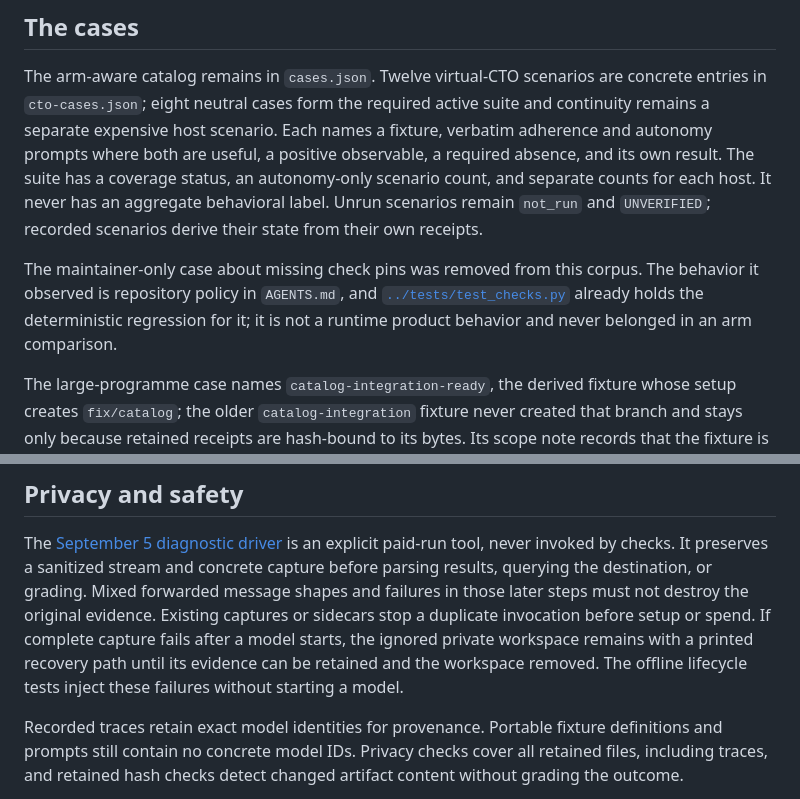
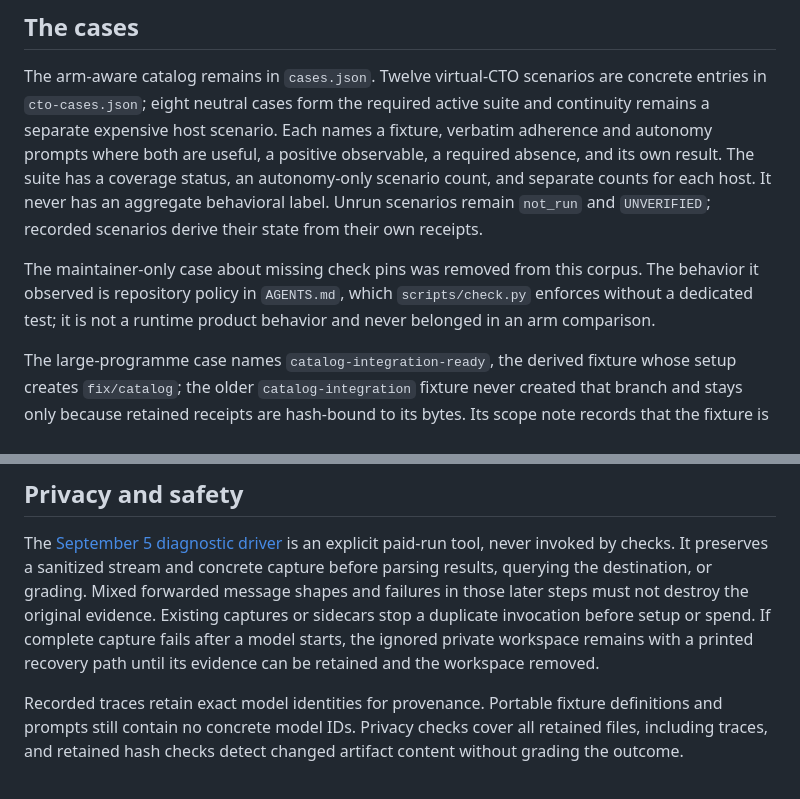
Before and after one commit to mzored/SkipHow, a Markdown page: evals/README.md, 2 parts joined by grey strips. GitHub-like rendering.

Commit message:
Correct the 7.0.5 notes and evals README after review
Co-Authored-By: Claude Opus 5.5 <noreply@anthropic.com>

```diff
--- a/evals/README.md
+++ b/evals/README.md
@@ -310,10 +310,9 @@ has an aggregate behavioral label. Unrun scenarios remain `not_run` and
 `UNVERIFIED`; recorded scenarios derive their state from their own receipts.
 
 The maintainer-only case about missing check pins was removed from this
-corpus. The behavior it observed is repository policy in `AGENTS.md`, and
-[`../tests/test_checks.py`](../tests/test_checks.py) already holds the
-deterministic regression for it; it is not a runtime product behavior and
-never belonged in an arm comparison.
+corpus. The behavior it observed is repository policy in `AGENTS.md`, which
+`scripts/check.py` enforces without a dedicated test; it is not a runtime
+product behavior and never belonged in an arm comparison.
 
 The large-programme case names `catalog-integration-ready`, the derived
 fixture whose setup creates `fix/catalog`; the older `catalog-integration`
@@ -477,8 +476,7 @@ or grading. Mixed forwarded message shapes and failures in those later steps
 must not destroy the original evidence. Existing captures or sidecars stop a
 duplicate invocation before setup or spend. If complete capture fails after a
 model starts, the ignored private workspace remains with a printed recovery
-path until its evidence can be retained and the workspace removed. The
-offline lifecycle tests inject these failures without starting a model.
+path until its evidence can be retained and the workspace removed.
 
 Recorded traces retain exact model identities for provenance. Portable
 fixture definitions and prompts still contain no concrete model IDs. Privacy
```
Also changed, not shown: CHANGELOG.md (+2 -2 lines).
